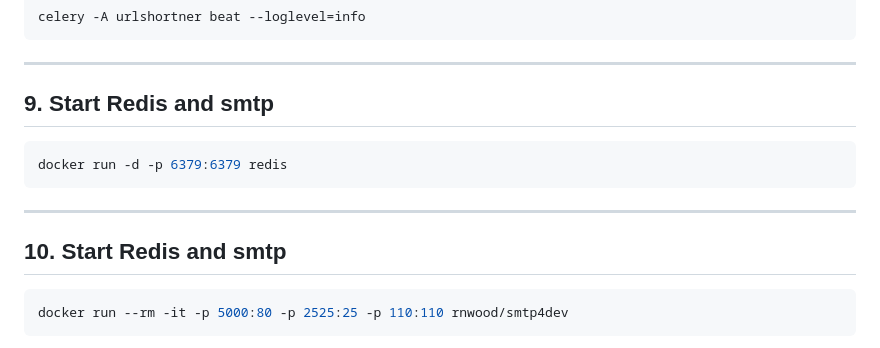
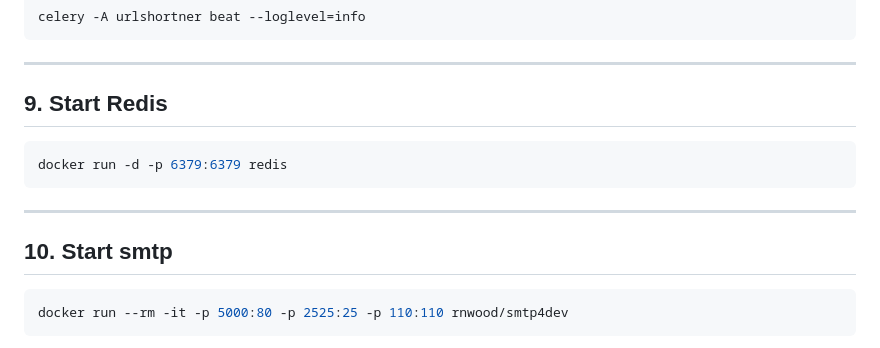
Before and after one commit to saptarshi418/urlshortner, a Markdown page: readme.md, the part around the change. Rendered like a GitHub page.

````diff
--- a/readme.md
+++ b/readme.md
@@ -186,14 +186,14 @@ celery -A urlshortner beat --loglevel=info
 
 ---
 
-## 9. Start Redis and smtp
+## 9. Start Redis
 
 ```bash
 docker run -d -p 6379:6379 redis
 ```
 
 ---
-## 10. Start Redis and smtp
+## 10. Start smtp
 
 ```bash
 docker run --rm -it -p 5000:80 -p 2525:25 -p 110:110 rnwood/smtp4dev
````
